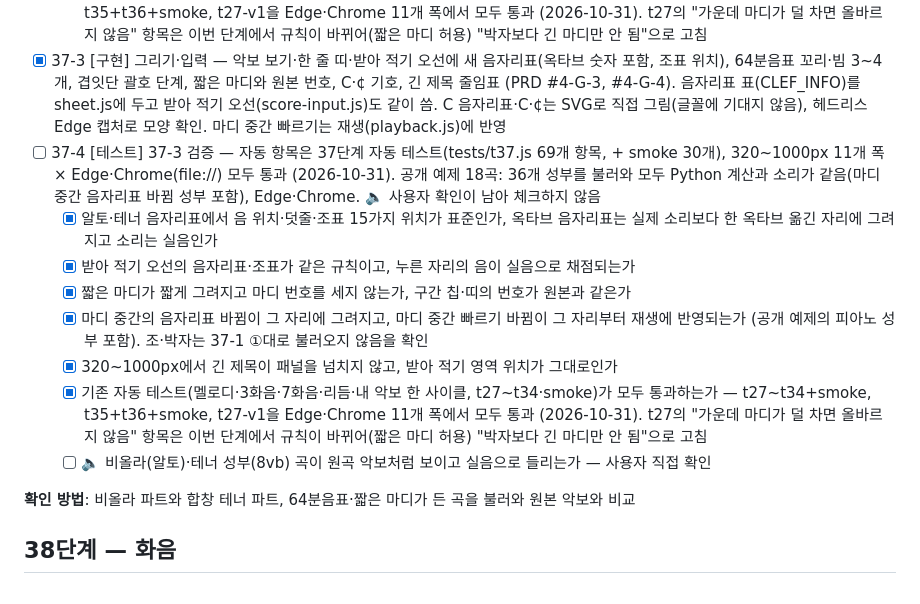
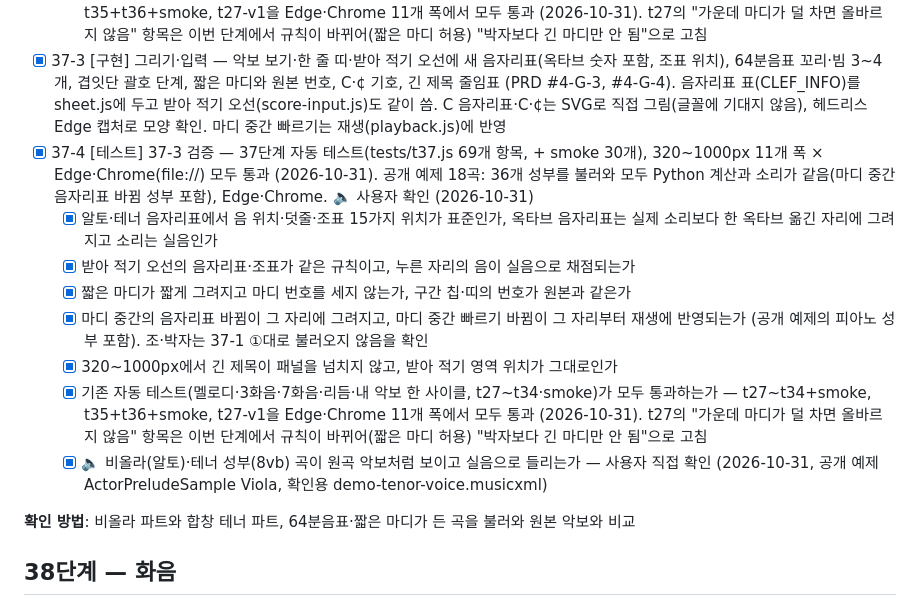
Before and after one commit to hahaha13791/AI-Programming-Assignment, a Markdown page: docs/TODO.md, the part around the change. Rendered like a GitHub page.

Commit message:
37단계 테스트 완료
Co-Authored-By: Claude Opus 5.5 <noreply@anthropic.com>

```diff
--- a/docs/TODO.md
+++ b/docs/TODO.md
@@ -917,14 +917,14 @@
   - [x] 기존 예시 악보와 저장된 악보가 그대로 읽히는가 (호환)
   - [x] 기존 자동 테스트(멜로디·3화음·7화음·리듬·내 악보 한 사이클, t27~t34·smoke)가 모두 통과하는가 — t27~t34+smoke, t35+t36+smoke, t27-v1을 Edge·Chrome 11개 폭에서 모두 통과 (2026-10-31). t27의 "가운데 마디가 덜 차면 올바르지 않음" 항목은 이번 단계에서 규칙이 바뀌어(짧은 마디 허용) "박자보다 긴 마디만 안 됨"으로 고침
 - [x] 37-3 [구현] 그리기·입력 — 악보 보기·한 줄 띠·받아 적기 오선에 새 음자리표(옥타브 숫자 포함, 조표 위치), 64분음표 꼬리·빔 3~4개, 겹잇단 괄호 단계, 짧은 마디와 원본 번호, C·¢ 기호, 긴 제목 줄임표 (PRD #4-G-3, #4-G-4). 음자리표 표(CLEF_INFO)를 sheet.js에 두고 받아 적기 오선(score-input.js)도 같이 씀. C 음자리표·C·¢는 SVG로 직접 그림(글꼴에 기대지 않음), 헤드리스 Edge 캡처로 모양 확인. 마디 중간 빠르기는 재생(playback.js)에 반영
-- [ ] 37-4 [테스트] 37-3 검증 — 자동 항목은 37단계 자동 테스트(tests/t37.js 69개 항목, + smoke 30개), 320~1000px 11개 폭 × Edge·Chrome(file://) 모두 통과 (2026-10-31). 공개 예제 18곡: 36개 성부를 불러와 모두 Python 계산과 소리가 같음(마디 중간 음자리표 바뀜 성부 포함), Edge·Chrome. 🔈 사용자 확인이 남아 체크하지 않음
+- [x] 37-4 [테스트] 37-3 검증 — 37단계 자동 테스트(tests/t37.js 69개 항목, + smoke 30개), 320~1000px 11개 폭 × Edge·Chrome(file://) 모두 통과 (2026-10-31). 공개 예제 18곡: 36개 성부를 불러와 모두 Python 계산과 소리가 같음(마디 중간 음자리표 바뀜 성부 포함), Edge·Chrome. 🔈 사용자 확인 (2026-10-31)
   - [x] 알토·테너 음자리표에서 음 위치·덧줄·조표 15가지 위치가 표준인가, 옥타브 음자리표는 실제 소리보다 한 옥타브 옮긴 자리에 그려지고 소리는 실음인가
   - [x] 받아 적기 오선의 음자리표·조표가 같은 규칙이고, 누른 자리의 음이 실음으로 채점되는가
   - [x] 짧은 마디가 짧게 그려지고 마디 번호를 세지 않는가, 구간 칩·띠의 번호가 원본과 같은가
   - [x] 마디 중간의 음자리표 바뀜이 그 자리에 그려지고, 마디 중간 빠르기 바뀜이 그 자리부터 재생에 반영되는가 (공개 예제의 피아노 성부 포함). 조·박자는 37-1 ①대로 불러오지 않음을 확인
   - [x] 320~1000px에서 긴 제목이 패널을 넘치지 않고, 받아 적기 영역 위치가 그대로인가
   - [x] 기존 자동 테스트(멜로디·3화음·7화음·리듬·내 악보 한 사이클, t27~t34·smoke)가 모두 통과하는가 — t27~t34+smoke, t35+t36+smoke, t27-v1을 Edge·Chrome 11개 폭에서 모두 통과 (2026-10-31). t27의 "가운데 마디가 덜 차면 올바르지 않음" 항목은 이번 단계에서 규칙이 바뀌어(짧은 마디 허용) "박자보다 긴 마디만 안 됨"으로 고침
-  - [ ] 🔈 비올라(알토)·테너 성부(8vb) 곡이 원곡 악보처럼 보이고 실음으로 들리는가 — 사용자 직접 확인
+  - [x] 🔈 비올라(알토)·테너 성부(8vb) 곡이 원곡 악보처럼 보이고 실음으로 들리는가 — 사용자 직접 확인 (2026-10-31, 공개 예제 ActorPreludeSample Viola, 확인용 demo-tenor-voice.musicxml)
 
 **확인 방법**: 비올라 파트와 합창 테너 파트, 64분음표·짧은 마디가 든 곡을 불러와 원본 악보와 비교
 
```
